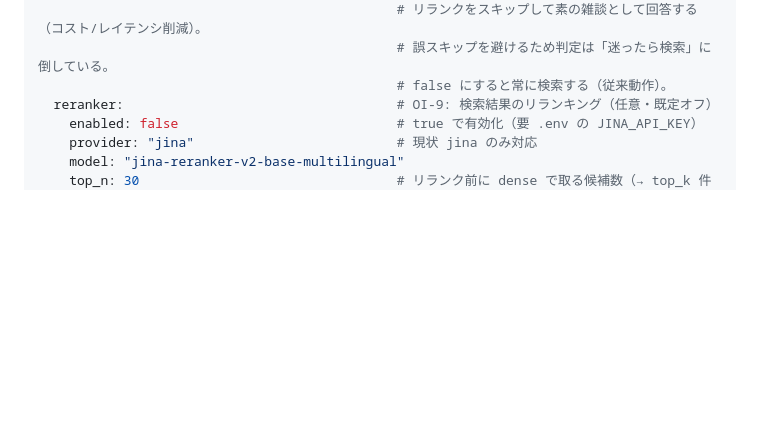
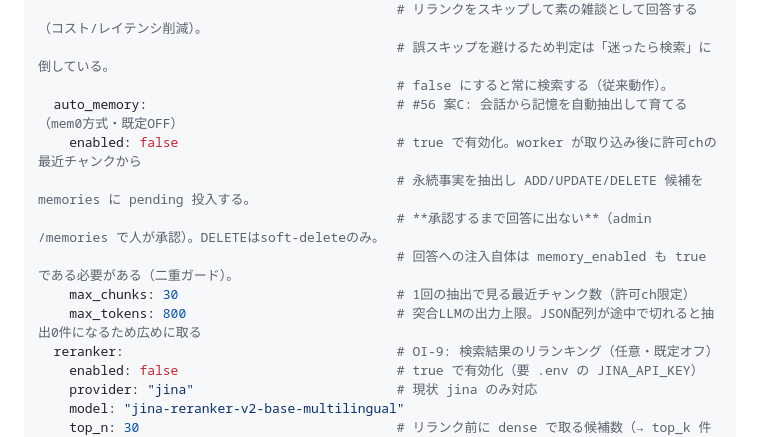
Before and after one commit to aigamoid/remember, a Markdown page: docs/CONFIG.md, the part around the change. Drawn GitHub-style; blank space fills up the shorter version.

Commit message:
docs(config): rag.auto_memory を追記 (#56)
Co-Authored-By: Claude Opus 4.8 <noreply@anthropic.com>

```diff
--- a/docs/CONFIG.md
+++ b/docs/CONFIG.md
@@ -66,6 +66,13 @@ rag:
                                               # リランクをスキップして素の雑談として回答する（コスト/レイテンシ削減）。
                                               # 誤スキップを避けるため判定は「迷ったら検索」に倒している。
                                               # false にすると常に検索する（従来動作）。
+  auto_memory:                                # #56 案C: 会話から記憶を自動抽出して育てる（mem0方式・既定OFF）
+    enabled: false                            # true で有効化。worker が取り込み後に許可chの最近チャンクから
+                                              # 永続事実を抽出し ADD/UPDATE/DELETE 候補を memories に pending 投入する。
+                                              # **承認するまで回答に出ない**（admin /memories で人が承認）。DELETEはsoft-deleteのみ。
+                                              # 回答への注入自体は memory_enabled も true である必要がある（二重ガード）。
+    max_chunks: 30                            # 1回の抽出で見る最近チャンク数（許可ch限定）
+    max_tokens: 800                           # 突合LLMの出力上限。JSON配列が途中で切れると抽出0件になるため広めに取る
   reranker:                                   # OI-9: 検索結果のリランキング（任意・既定オフ）
     enabled: false                            # true で有効化（要 .env の JINA_API_KEY）
     provider: "jina"                          # 現状 jina のみ対応
```
